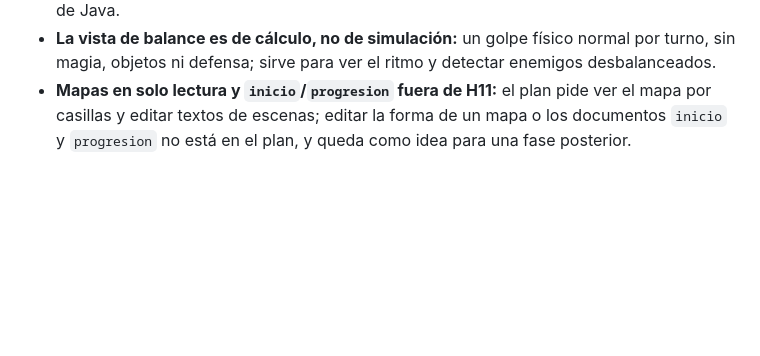
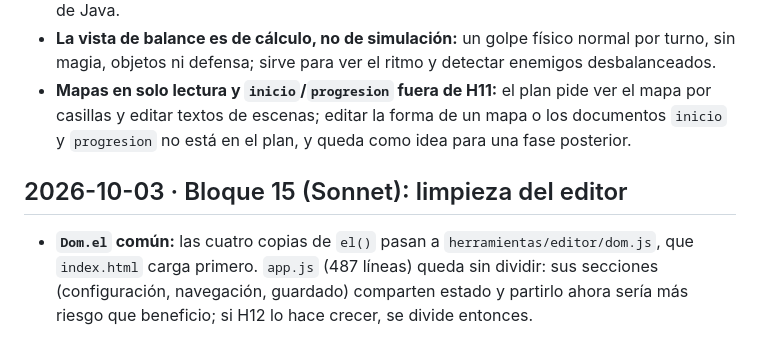
Before and after one commit to nivergarah-collab/ff1, a Markdown page: docs/decisiones.md, the part around the change. Rendered like a GitHub page; blank space fills up the shorter version.

Commit message:
docs(estado): bloque 15, limpieza del editor
Co-Authored-By: Claude Sonnet 5.5 <noreply@anthropic.com>
Claude-Session: https://claude.ai/code/session_016XDaphZQ3HBeaBkoJjWHuK

```diff
--- a/docs/decisiones.md
+++ b/docs/decisiones.md
@@ -107,3 +107,6 @@ Tras terminar el MVP, el usuario eligió una interfaz paralela que adapta parám
 - **Balance contra el motor, sin servidor:** las fórmulas de `Acciones` se replican en `balance.js`. Para que no se desvíen, `BalanceEditorTest` (Java) y `balance.test.js` (node) leen el mismo archivo de casos (`pruebas/balance-casos.json`); el motor se prueba con el azar en −varianza y en +varianza. Si alguien cambia una fórmula del motor, falla la prueba de Java.
 - **La vista de balance es de cálculo, no de simulación:** un golpe físico normal por turno, sin magia, objetos ni defensa; sirve para ver el ritmo y detectar enemigos desbalanceados.
 - **Mapas en solo lectura y `inicio`/`progresion` fuera de H11:** el plan pide ver el mapa por casillas y editar textos de escenas; editar la forma de un mapa o los documentos `inicio` y `progresion` no está en el plan, y queda como idea para una fase posterior.
+
+## 2026-10-03 · Bloque 15 (Sonnet): limpieza del editor
+- **`Dom.el` común:** las cuatro copias de `el()` pasan a `herramientas/editor/dom.js`, que `index.html` carga primero. `app.js` (487 líneas) queda sin dividir: sus secciones (configuración, navegación, guardado) comparten estado y partirlo ahora sería más riesgo que beneficio; si H12 lo hace crecer, se divide entonces.
```
Also changed, not shown: CHANGELOG.md (+3 -0 lines), docs/estado.md (+8 -7 lines).
